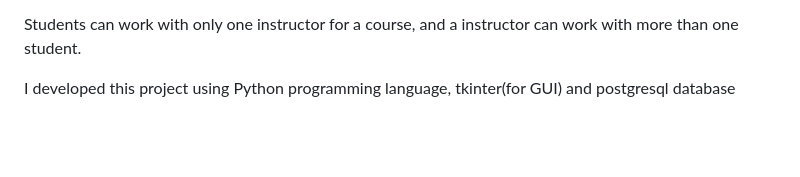
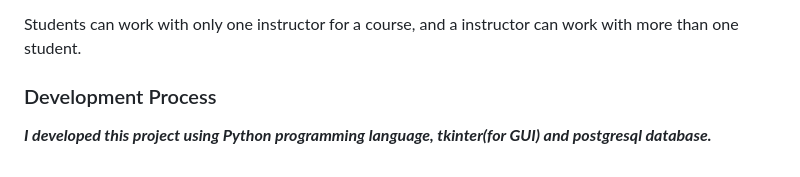
Before and after one commit to mustafaacikyol/College_Projects_2, a Markdown page: Project Course Registration System/README.md, the part around the change. GitHub-like rendering; blank space fills up the shorter version.

```diff
--- a/Project Course Registration System/README.md
+++ b/Project Course Registration System/README.md
@@ -98,4 +98,6 @@ Production should be possible for up to 50 students at a time.
 
 Students can work with only one instructor for a course, and a instructor can work with more than one student.
 
-I developed this project using Python programming language, tkinter(for GUI) and postgresql database
+### Development Process
+
+***I developed this project using Python programming language, tkinter(for GUI) and postgresql database.***
```
